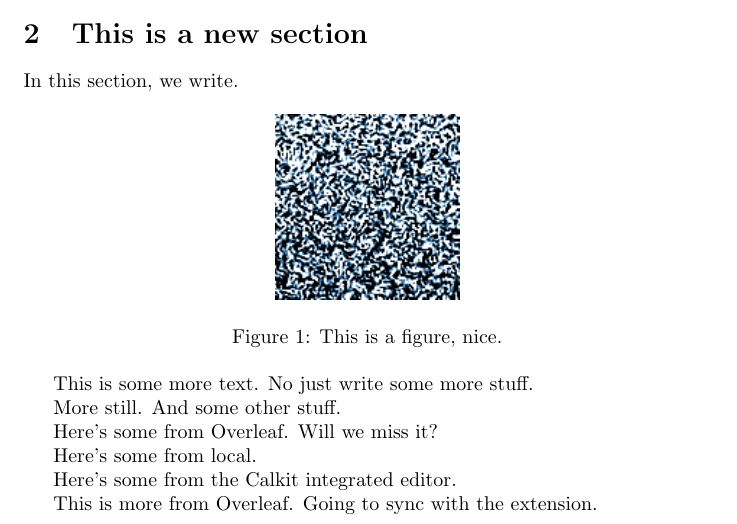
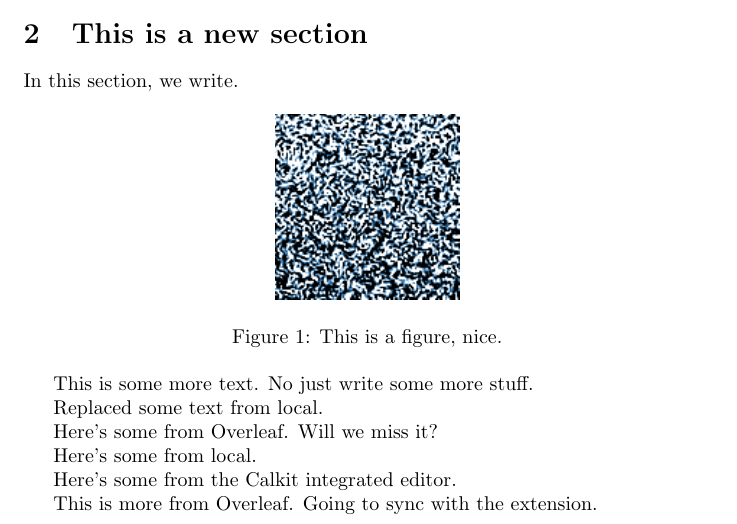
Before and after one commit to petebachant/test-1, a LaTeX document (paper2/main.tex): part of the page, cut so that both start at the same text. Compiled offline with pdfLaTeX.

Commit message:
Update paper2 before Overleaf sync

```diff
--- a/paper2/main.tex
+++ b/paper2/main.tex
@@ -38,7 +38,7 @@ In this section, we write.
 
 This is some more text. No just write some more stuff.
 
-More still. And some other stuff.
+Replaced some text from local.
 
 Here's some from Overleaf. Will we miss it?
 
```
